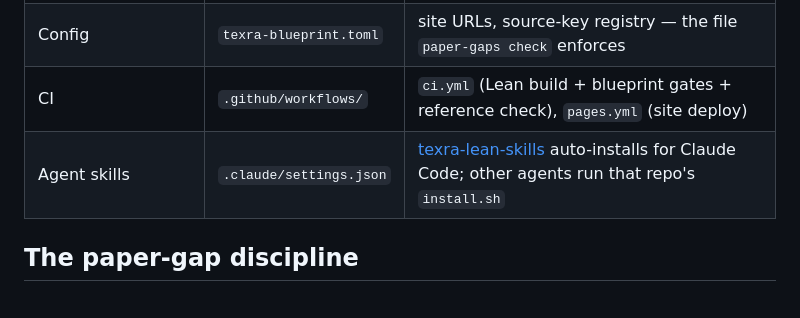
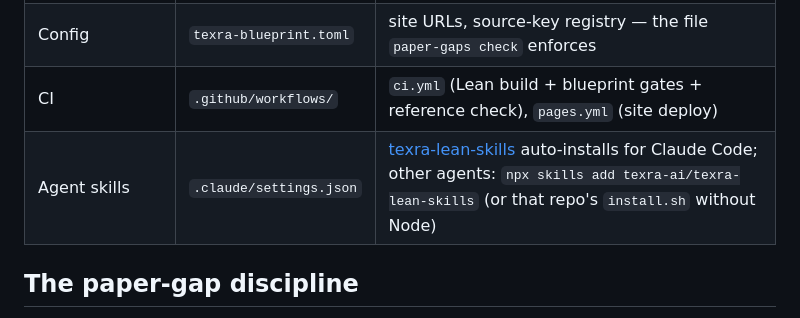
Before and after one commit to LionSR/oh-my-formalization, a Markdown page: README.md, the part around the change. GitHub-like rendering.

Commit message:
doc(kit): point other agents at npx skills add
Co-Authored-By: Claude Opus 5 (1M context) <noreply@anthropic.com>
Claude-Session: https://claude.ai/code/session_01RG1JhvqcFXFEh75YEAKiS4

```diff
--- a/README.md
+++ b/README.md
@@ -46,7 +46,7 @@ Either way, the only file you'll ever configure afterwards is
 | Paper-gap notes | `docs/paper-gaps/` | policy, template, one demo note; see the `paper-gap-notes` skill in [texra-lean-skills](https://github.com/texra-ai/texra-lean-skills) |
 | Config | `texra-blueprint.toml` | site URLs, source-key registry — the file `paper-gaps check` enforces |
 | CI | `.github/workflows/` | `ci.yml` (Lean build + blueprint gates + reference check), `pages.yml` (site deploy) |
-| Agent skills | `.claude/settings.json` | [texra-lean-skills](https://github.com/texra-ai/texra-lean-skills) auto-installs for Claude Code; other agents run that repo's `install.sh` |
+| Agent skills | `.claude/settings.json` | [texra-lean-skills](https://github.com/texra-ai/texra-lean-skills) auto-installs for Claude Code; other agents: `npx skills add texra-ai/texra-lean-skills` (or that repo's `install.sh` without Node) |
 
 ## The paper-gap discipline
 
```
